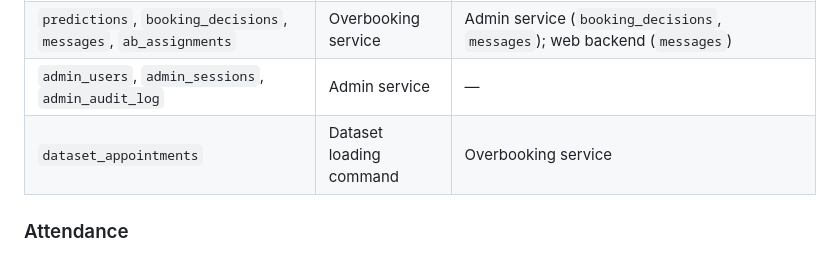
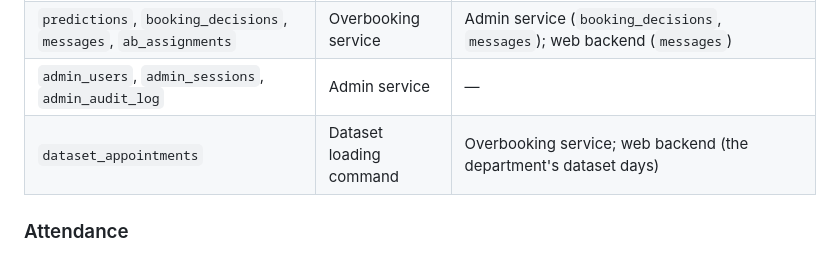
Before and after one commit to cnrasili/noshow-smart-scheduling, a Markdown page: docs/api-contract.md, the part around the change. Drawn GitHub-style.

Commit message:
docs: List the web backend as a reader of dataset_appointments

```diff
--- a/docs/api-contract.md
+++ b/docs/api-contract.md
@@ -20,7 +20,7 @@ All services use one PostgreSQL database with a single Alembic history in [`db/`
 | `patients`, `doctors`, `doctor_schedules`, `slots`, `appointments`, `user_accounts`, `auth_sessions` | Web backend | Overbooking service (`patients`, `doctors`, `doctor_schedules`, `slots`, `appointments`); admin service (`patients`, `doctors`, `doctor_schedules`, `user_accounts`) |
 | `predictions`, `booking_decisions`, `messages`, `ab_assignments` | Overbooking service | Admin service (`booking_decisions`, `messages`); web backend (`messages`) |
 | `admin_users`, `admin_sessions`, `admin_audit_log` | Admin service | — |
-| `dataset_appointments` | Dataset loading command | Overbooking service |
+| `dataset_appointments` | Dataset loading command | Overbooking service; web backend (the department's dataset days) |
 
 ### Attendance
 
```
